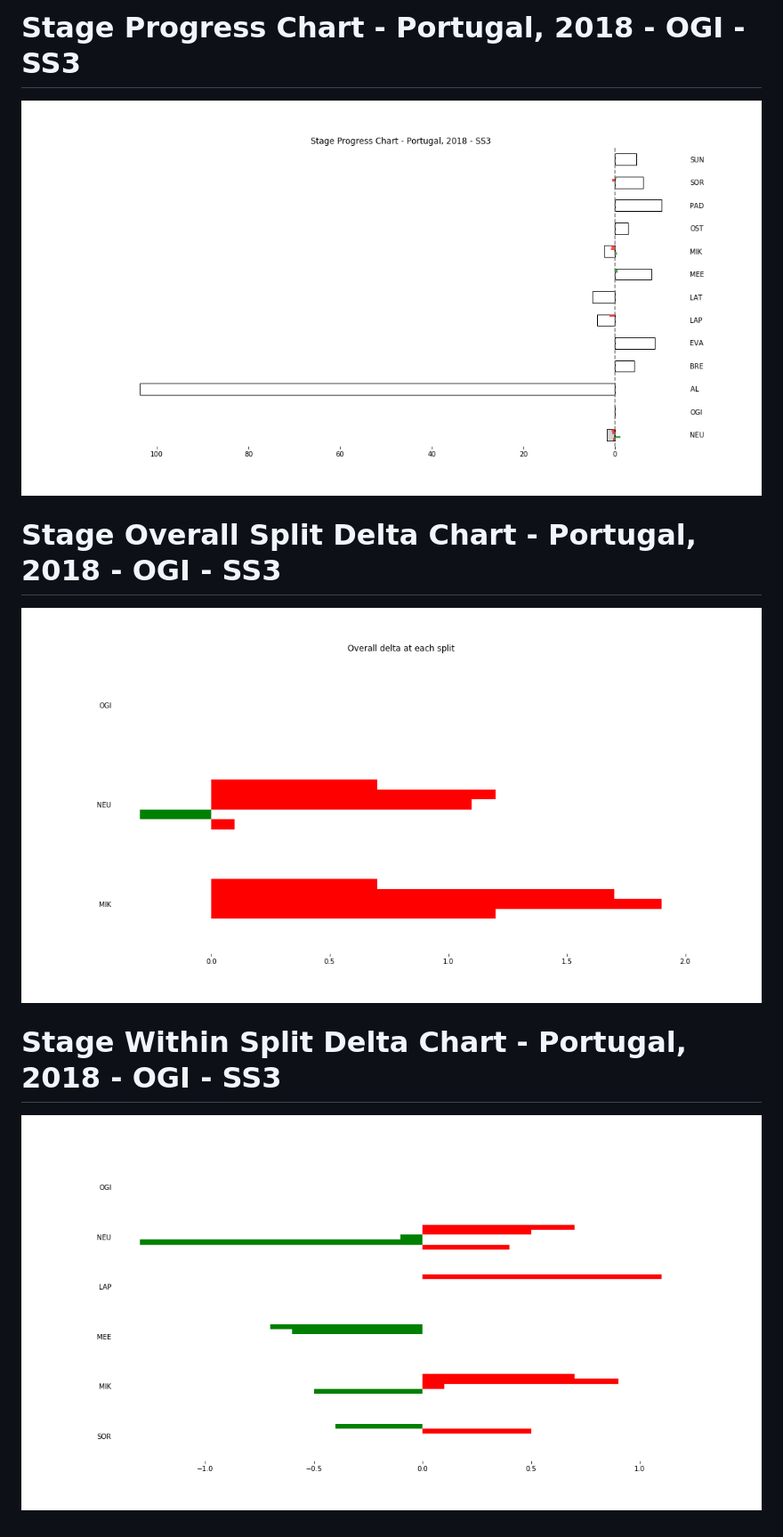
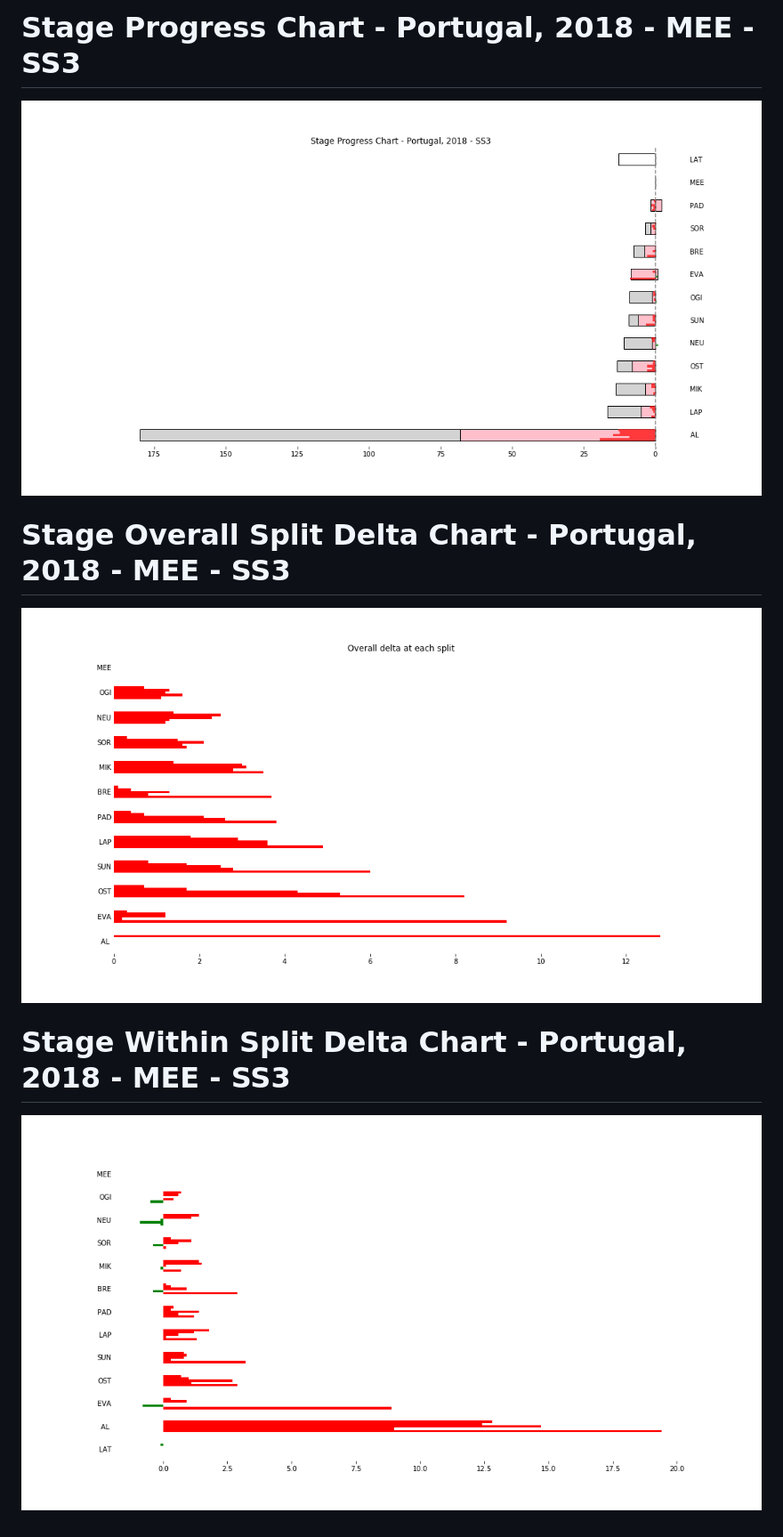
Before and after one commit to RallyDataJunkie/WRC_2018_Portugal, a Markdown page: SS3_report.md, the part around the change. Shown: that part at 89% size. GitHub-like rendering; pictures changed too: images/stage_report_3_MEE.png (added), images/stage_report_individual_split_delta_3_MEE.png (added), images/stage_report_split_delta_3_MEE.png (added).

Commit message:
update during live ss4

```diff
--- a/SS3_report.md
+++ b/SS3_report.md
@@ -1,9 +1,9 @@
-# Stage Progress Chart - Portugal, 2018 - OGI - SS3
+# Stage Progress Chart - Portugal, 2018 - MEE - SS3
 
-![](images/stage_report_3_OGI.png)
-# Stage Overall Split Delta Chart - Portugal, 2018 - OGI - SS3
+![](images/stage_report_3_MEE.png)
+# Stage Overall Split Delta Chart - Portugal, 2018 - MEE - SS3
 
-![](images/stage_report_split_delta_3_OGI.png)
-# Stage Within Split Delta Chart - Portugal, 2018 - OGI - SS3
+![](images/stage_report_split_delta_3_MEE.png)
+# Stage Within Split Delta Chart - Portugal, 2018 - MEE - SS3
 
-![](images/stage_report_individual_split_delta_3_OGI.png)
+![](images/stage_report_individual_split_delta_3_MEE.png)
```
Also changed, not shown: images/spchart_full.png, images/spchart_overall_Section 2.png, images/spchart_stage_Section 2.png.
